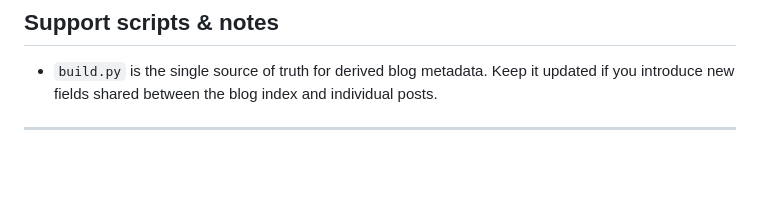
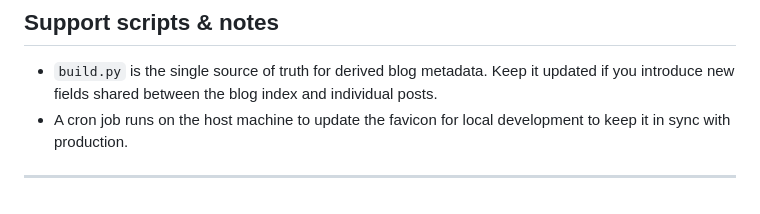
Before and after one commit to MtGambelOak/MountGambelOak, a Markdown page: README.md, the part around the change. GitHub-like rendering; blank space fills up the shorter version.

Commit message:
slight readme update

```diff
--- a/README.md
+++ b/README.md
@@ -88,5 +88,6 @@ A personal website. The project renders a static bundle with Jinja templates and
 
 ## Support scripts & notes
 - `build.py` is the single source of truth for derived blog metadata. Keep it updated if you introduce new fields shared between the blog index and individual posts.
+- A cron job runs on the host machine to update the favicon for local development to keep it in sync with production.
 
 ---
```
